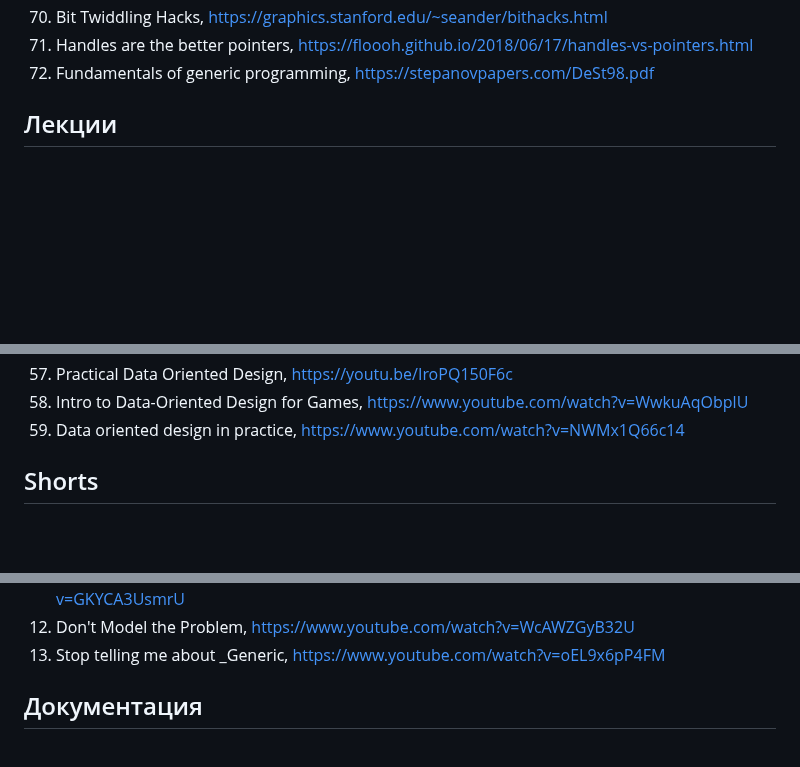
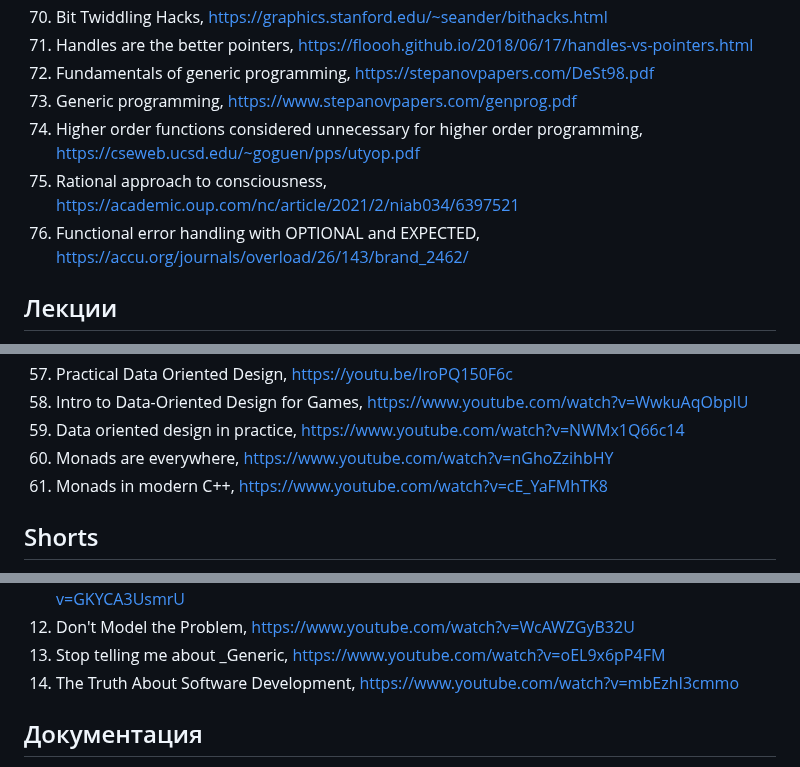
Before and after one commit to AbsoluteVirtue/fcim_poo_21.6, a Markdown page: README.md, 3 parts joined by grey strips. Drawn GitHub-style; blank space fills up the shorter version.

Commit message:
added new sources

```diff
--- a/README.md
+++ b/README.md
@@ -75,6 +75,10 @@ https://journals.sagepub.com/doi/abs/10.1177/0956797614524581
 70. Bit Twiddling Hacks, https://graphics.stanford.edu/~seander/bithacks.html
 71. Handles are the better pointers, https://floooh.github.io/2018/06/17/handles-vs-pointers.html
 72. Fundamentals of generic programming, https://stepanovpapers.com/DeSt98.pdf
+73. Generic programming, https://www.stepanovpapers.com/genprog.pdf
+74. Higher order functions considered unnecessary for higher order programming, https://cseweb.ucsd.edu/~goguen/pps/utyop.pdf
+75. Rational approach to consciousness, https://academic.oup.com/nc/article/2021/2/niab034/6397521
+76. Functional error handling with OPTIONAL and EXPECTED, https://accu.org/journals/overload/26/143/brand_2462/
 
 ## Лекции
 1. Move semantics, https://www.youtube.com/watch?v=vLinb2fgkHk
@@ -136,6 +140,8 @@ https://journals.sagepub.com/doi/abs/10.1177/0956797614524581
 57. Practical Data Oriented Design, https://youtu.be/IroPQ150F6c
 58. Intro to Data-Oriented Design for Games, https://www.youtube.com/watch?v=WwkuAqObplU
 59. Data oriented design in practice, https://www.youtube.com/watch?v=NWMx1Q66c14
+60. Monads are everywhere, https://www.youtube.com/watch?v=nGhoZzihbHY
+61. Monads in modern C++, https://www.youtube.com/watch?v=cE_YaFMhTK8
 
 ## Shorts
 1. Intro to Lambda Calculus: Syntax, evaluation, terminology, https://www.youtube.com/watch?v=b5VhYkvOk30
@@ -151,6 +157,7 @@ https://journals.sagepub.com/doi/abs/10.1177/0956797614524581
 11. Casey Muratori on getting rid of the OOP mindset, https://www.youtube.com/watch?v=GKYCA3UsmrU
 12. Don't Model the Problem, https://www.youtube.com/watch?v=WcAWZGyB32U
 13. Stop telling me about _Generic, https://www.youtube.com/watch?v=oEL9x6pP4FM
+14. The Truth About Software Development, https://www.youtube.com/watch?v=mbEzhI3cmmo
 
 ## Документация
 1. libstdc++ Source Documentation, https://gcc.gnu.org/onlinedocs/gcc-4.6.2/libstdc++/api/index.html
```
Also changed, not shown: lec07.md (+2 -3 lines).
